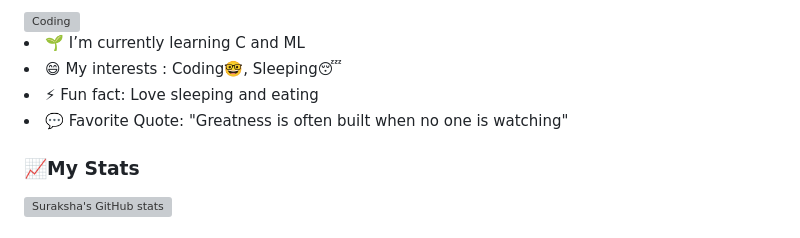
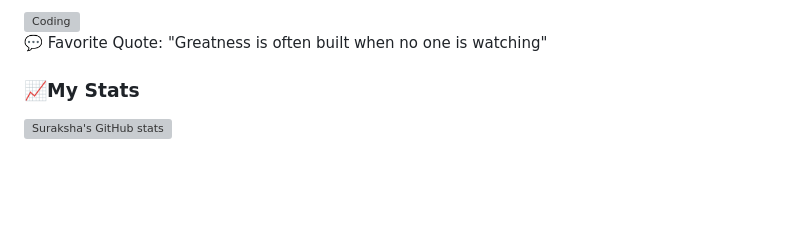
Before and after one commit to Suraksha-Rajagopalan/Suraksha-Rajagopalan, a Markdown page: README.md, the part around the change. Rendered like a GitHub page; blank space fills up the shorter version; grey boxes are pictures that could not be loaded.

```diff
--- a/README.md
+++ b/README.md
@@ -16,10 +16,8 @@ The course in Electronics and Computer Engineering is a very unique and well-str
 <img align="right" alt="Coding" width="290" src="https://octodex.github.com/images/daftpunktocat-guy.gif">
 
   </div>
-  <li>🌱 I’m currently learning C and ML</li>
-<li>😄 My interests : Coding🤓, Sleeping😴</li>
-<li>⚡ Fun fact: Love sleeping and eating </li>
-<li>💬 Favorite Quote: "Greatness is often built when no one is watching"</li>
+
+💬 Favorite Quote: "Greatness is often built when no one is watching"
 
 <h3>📈My Stats</h3>
 
```
